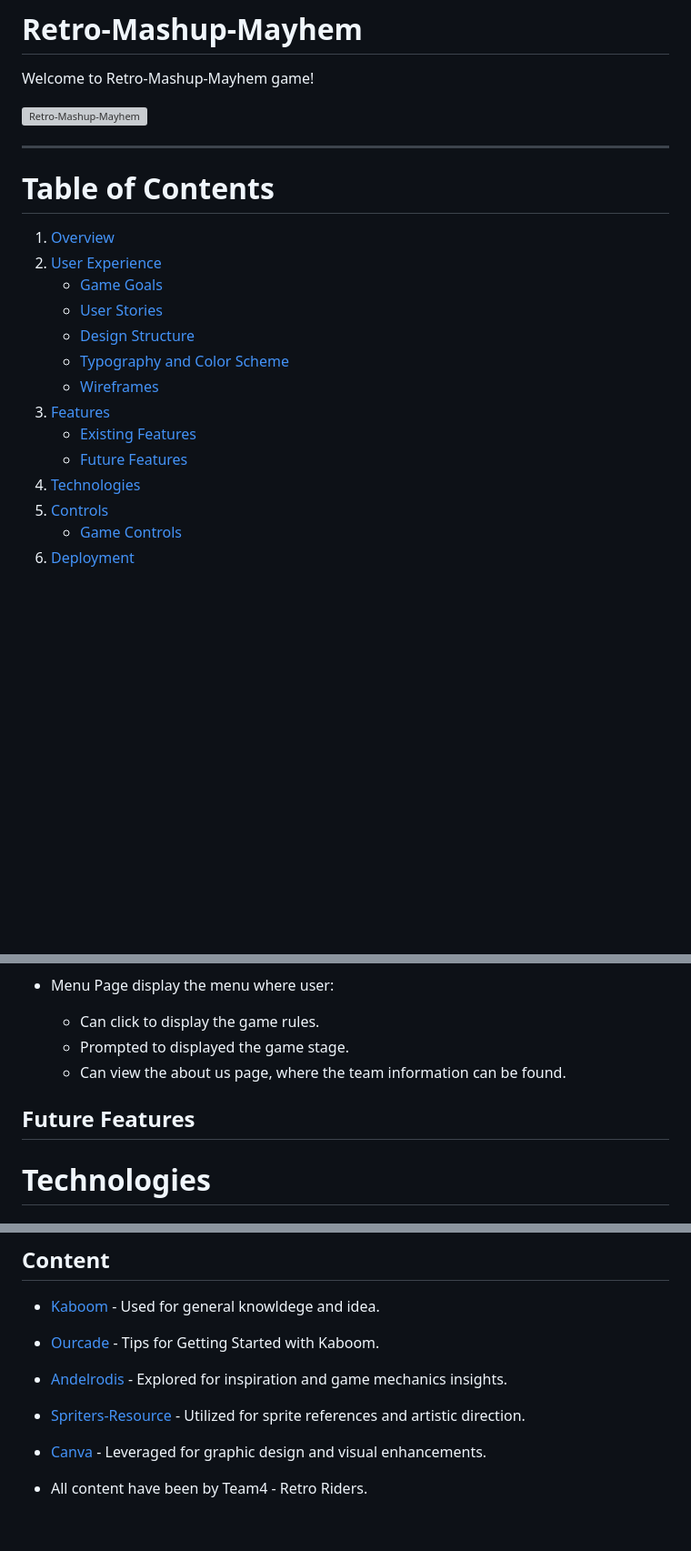
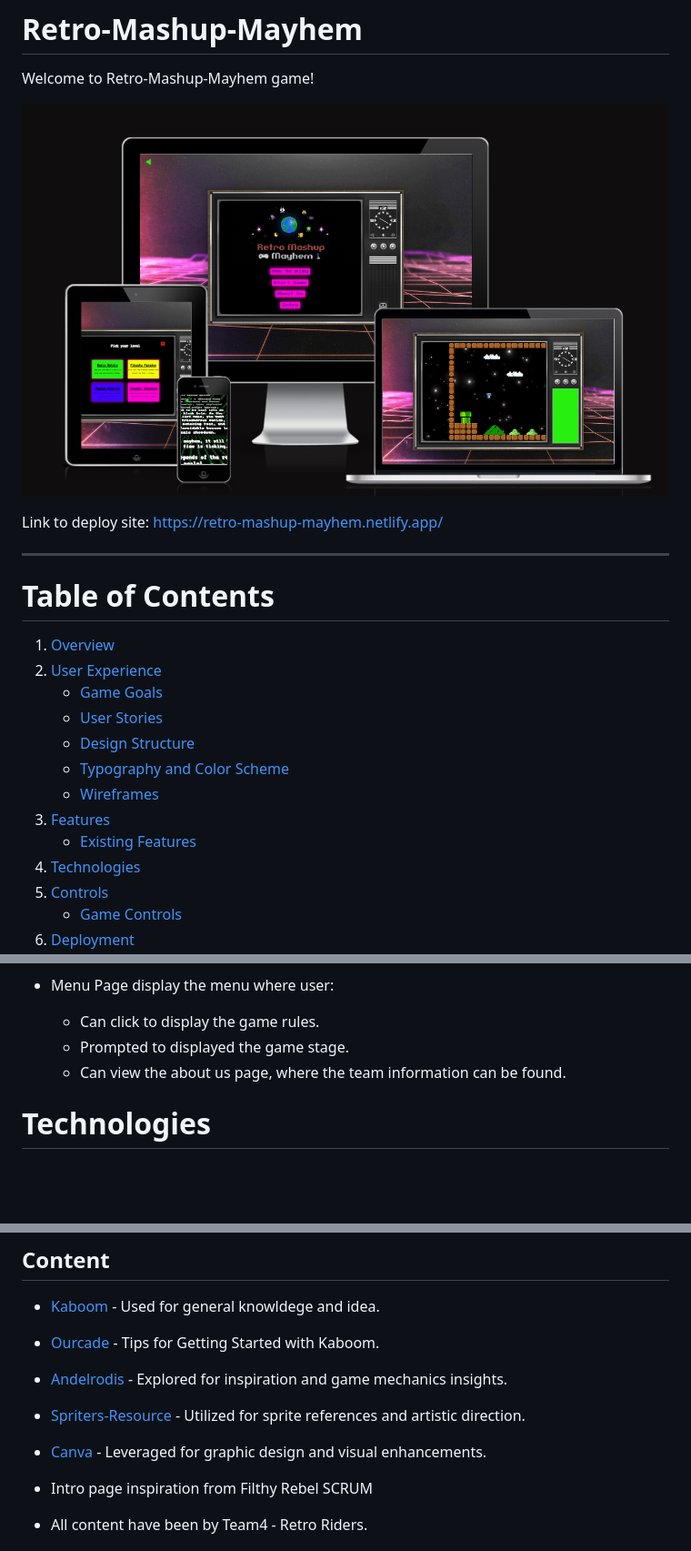
Before and after one commit to DarrachBarneveld/Retro-Mashup-Mayhem, a Markdown page: README.md, 3 parts joined by grey strips. Shown: that part at 91% size. Drawn GitHub-style; pictures changed too: READMEimages/retro-mash.png (added); blank space fills up the shorter version; grey boxes are pictures that could not be loaded.

```diff
--- a/README.md
+++ b/README.md
@@ -3,11 +3,13 @@
 Welcome to Retro-Mashup-Mayhem game!
 
 
- ![Retro-Mashup-Mayhem](READMEimages/imiresponsive-image.png)
+ ![Retro-Mashup-Mayhem](READMEimages/retro-mash.png)
+
+
+ Link to deploy site: https://retro-mashup-mayhem.netlify.app/
 
 
  ***
-
 
 
 # Table of Contents
@@ -21,7 +23,6 @@ Welcome to Retro-Mashup-Mayhem game!
     - [Wireframes](#wireframes)
 3. [Features](#features)
     - [Existing Features](#existing-features)
-    - [Future Features](#future-features)
 4. [Technologies](#technologies)
 5. [Controls](#controls)
    + [Game Controls](#game-controls)
@@ -138,7 +139,6 @@ These colors not only encapsulate the nostalgic retro feel but also infuse energ
   + Can view the about us page, where the team information can be found.
 
 
-## Future Features
 
 # Technologies
 
@@ -176,6 +179,7 @@ These colors not only encapsulate the nostalgic retro feel but also infuse energ
 - [Andelrodis](https://andelrodis.itch.io/) - Explored for inspiration and game mechanics insights.
 - [Spriters-Resource](https://www.spriters-resource.com/) - Utilized for sprite references and artistic direction.
 - [Canva](https://www.canva.com/) - Leveraged for graphic design and visual enhancements.
+- Intro page inspiration from Filthy Rebel SCRUM
 
 - All content have been by Team4 - Retro Riders.
 
```
Also changed, not shown: other parts of README.md (+4 -1 lines).
